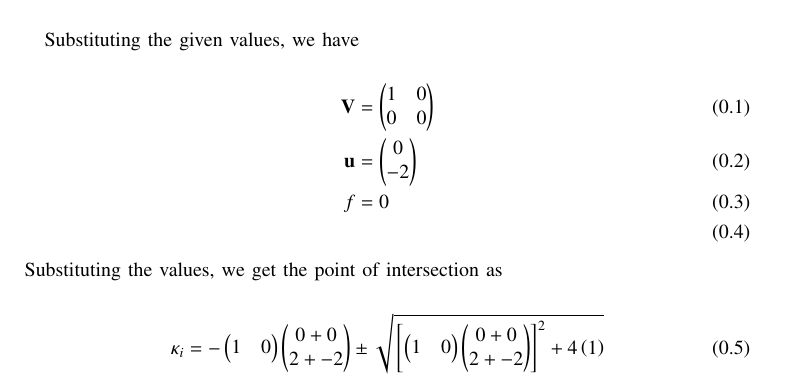
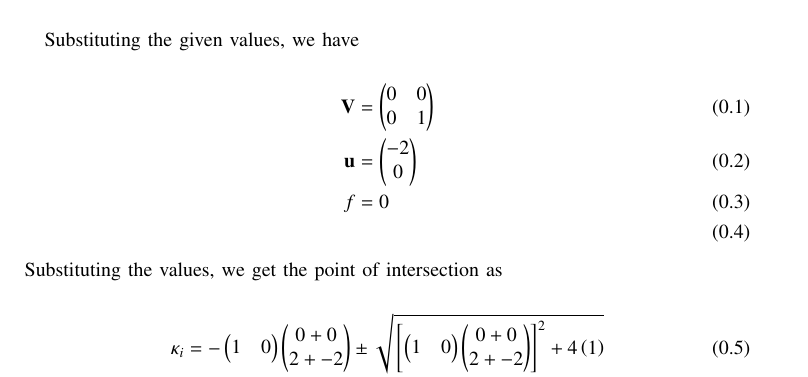
Before and after one commit to EE24BTECH11012/EE1030, a LaTeX paper (getqn9/main.tex): part of page 1 of 2, cut so that both start at the same text. The pictures show the PDF file getqn9/main.pdf that the author committed with the source.

Commit message:
Write Wtvr

```diff
--- a/getqn9/main.tex
+++ b/getqn9/main.tex
@@ -69,8 +69,8 @@ Find the area of the region bounded by the curves $ x^2 = 4y $, $ y=2$, $y=4$ an
 \end{table} \\ \\ \\
 Substituting the given values, we have \\
 \begin{align}
-	\vec{V} &= \myvec{ 1 & 0 \\ 0 & 0 } \\
-	\vec{u} &= \myvec{ 0 \\ -2 } \\
+	\vec{V} &= \myvec{ 0 & 0 \\ 0 & 1 } \\
+	\vec{u} &= \myvec{ -2 \\ 0 } \\
 	f &= 0 \\
 \end{align}
 Substituting the values, we get the point of intersection as \\
```
Also changed, not shown: getqn9/main.pdf, 1 other file.
